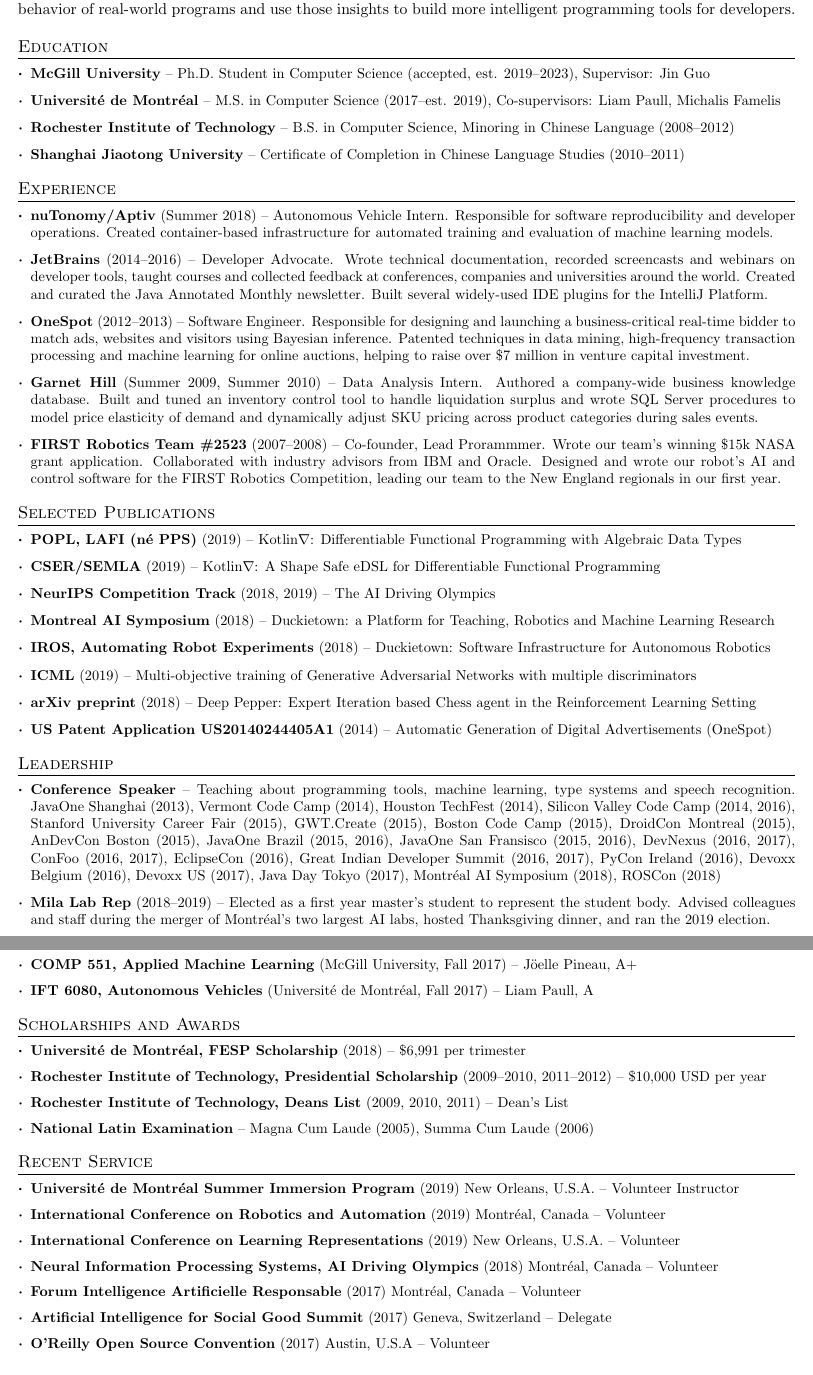
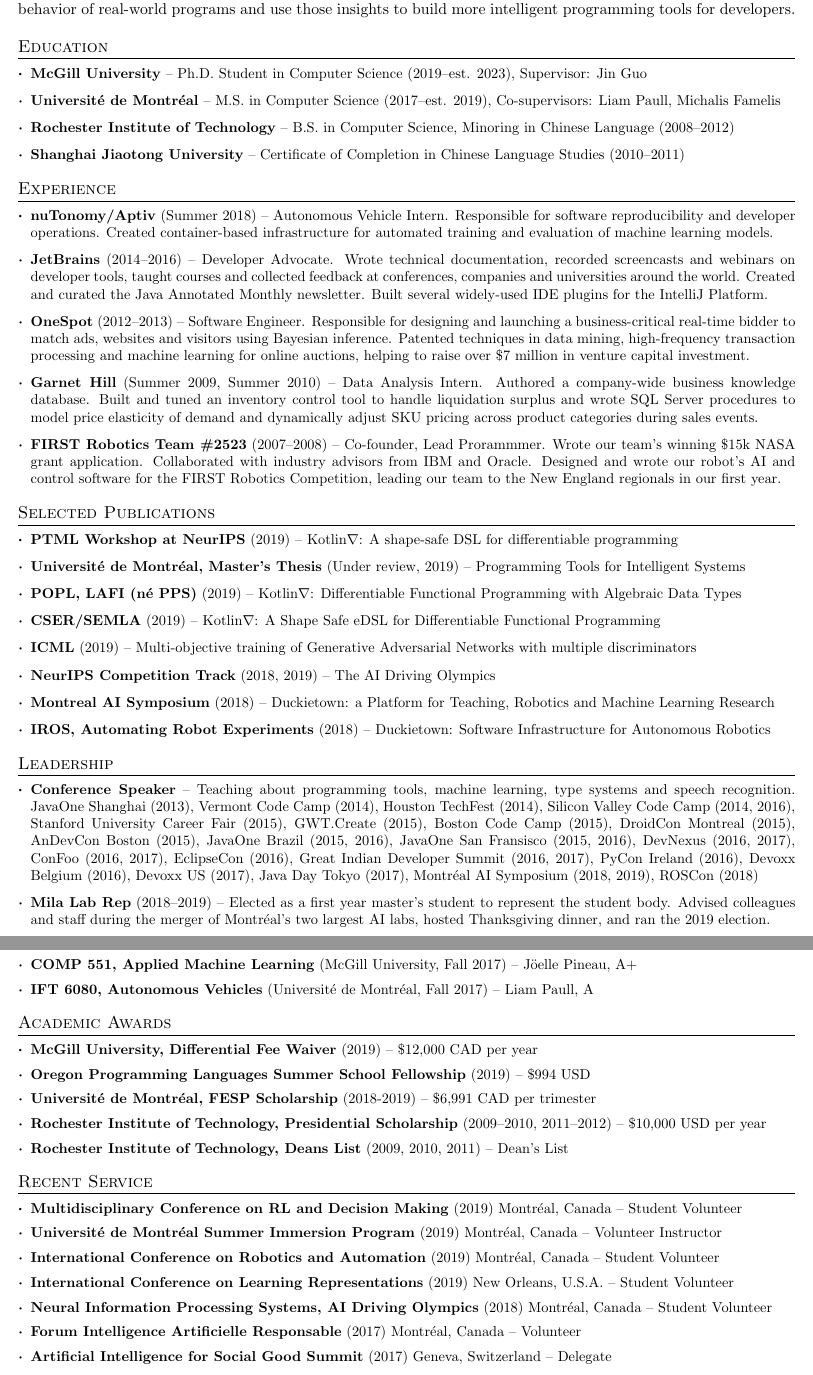
Before and after one commit to breandan/breandan.github.io, a LaTeX CV (latex/cv.tex): two parts of pages 1 and 2 of 2, joined at a grey line, cut so that both start at the same text. Compiled offline with pdfLaTeX.

Commit message:
cv updates

```diff
--- a/latex/cv.tex
+++ b/latex/cv.tex
@@ -84,7 +84,7 @@
 
 \section{Education}
 \resumeSubHeadingListStart
-\resumeSubItem{\href{https://www.cs.mcgill.ca/}{McGill University}}{-- Ph.D. Student in Computer Science (accepted, est. 2019--2023), Supervisor: \href{https://www.cs.mcgill.ca/~jguo/}{Jin Guo}}
+\resumeSubItem{\href{https://www.cs.mcgill.ca/}{McGill University}}{-- Ph.D. Student in Computer Science (2019--est. 2023), Supervisor: \href{https://www.cs.mcgill.ca/~jguo/}{Jin Guo}}
 \resumeSubItem{\href{https://diro.umontreal.ca}{Universit\'e de Montr\'eal}}{-- M.S. in Computer Science (2017--est. 2019), Co-supervisors: \href{http://liampaull.ca/}{Liam Paull}, \href{https://michalis.famelis.info/}{Michalis Famelis}}
 \resumeSubItem{\href{https://www.cs.rit.edu/}{Rochester Institute of Technology}}{-- B.S. in Computer Science, Minoring in Chinese Language (2008--2012)}
 \resumeSubItem{\href{http://isc.sjtu.edu.cn}{Shanghai Jiaotong University}}{-- Certificate of Completion in Chinese Language Studies (2010--2011)}
@@ -102,21 +102,21 @@
 
 \section{Selected Publications}
 \resumeSubHeadingListStart
-%\resumeSubItem{Universit\'e de Montr\'eal, Master's Thesis} {(In Preparation, 2019) -- Programming Tools for Intelligent Systems}
+\resumeSubItem{\href{https://program-transformations.github.io/}{PTML Workshop at NeurIPS}} {(2019) -- \href{https://openreview.net/forum?id=SkluMSZ08H}{Kotlin$\nabla$: A shape-safe DSL for differentiable programming}}
+\resumeSubItem{Universit\'e de Montr\'eal, Master's Thesis} {(Under review, 2019) -- \href{https://github.com/breandan/kotlingrad/blob/master/latex/thesis/thesis.pdf}{Programming Tools for Intelligent Systems}}
 \resumeSubItem{\href{https://popl19.sigplan.org/event/lafi-2019-kotlin-differentiable-functional-programming-with-algebraic-data-types}{POPL, LAFI (n\'e PPS)}} {(2019) -- \href{https://github.com/breandan/kotlingrad}{Kotlin$\nabla$: Differentiable Functional Programming with Algebraic Data Types}}
 \resumeSubItem{\href{https://github.com/breandan/kotlingrad/blob/master/latex/cser/cser_pres.pdf}{CSER/SEMLA}} {(2019) -- \href{https://github.com/breandan/kotlingrad}{Kotlin$\nabla$: A Shape Safe eDSL for Differentiable Functional Programming}}
+\href{https://arxiv.org/abs/1901.08680}{\resumeSubItem{ICML} {(2019) -- Multi-objective training of Generative Adversarial Networks with multiple discriminators}}
 \resumeSubItem{NeurIPS Competition Track} {(\href{https://arxiv.org/abs/1903.02503}{2018}, 2019) -- \href{https://www.duckietown.org/research/ai-driving-olympics}{The AI Driving Olympics}}
 \resumeSubItem{\href{http://montrealaisymposium.com/}{Montreal AI Symposium}} {(2018) -- Duckietown: a Platform for Teaching, Robotics and Machine Learning Research}
 \resumeSubItem{\href{http://www.cs.cmu.edu/~lerrelp/AutomatingRobotExperiments/}{IROS, Automating Robot Experiments}} {(2018) -- Duckietown: Software Infrastructure for Autonomous Robotics}
-\href{https://arxiv.org/abs/1901.08680}{\resumeSubItem{ICML} {(2019) -- Multi-objective training of Generative Adversarial Networks with multiple discriminators}}
-\href{https://arxiv.org/abs/1806.00683}{\resumeSubItem{arXiv preprint} {(2018) -- Deep Pepper: Expert Iteration based Chess agent in the Reinforcement Learning Setting}}
-\href{https://patentimages.storage.googleapis.com/03/e4/38/07fc2e00f8529c/US20140244405A1.pdf}{
-\resumeSubItem{US Patent Application US20140244405A1} {(2014) -- Automatic Generation of Digital Advertisements (OneSpot)}}
+%\href{https://arxiv.org/abs/1806.00683}{\resumeSubItem{arXiv preprint} {(2018) -- Deep Pepper: Expert Iteration based Chess agent in the Reinforcement Learning Setting}}
+%\href{https://patentimages.storage.googleapis.com/03/e4/38/07fc2e00f8529c/US20140244405A1.pdf}{\resumeSubItem{US Patent Application US20140244405A1} {(2014) -- Automatic Generation of Digital Advertisements (OneSpot)}}
 \resumeSubHeadingListEnd
 
 \section{Leadership}
 \resumeSubHeadingListStart
-\resumeSubItem{\href{https://speakerdeck.com/breandan}{Conference Speaker}} {-- Teaching about programming tools, machine learning, type systems and speech recognition. JavaOne Shanghai (2013), Vermont Code Camp (2014), Houston TechFest (2014), Silicon Valley Code Camp (2014, 2016), Stanford University Career Fair (2015), GWT.Create (2015), Boston Code Camp (2015), DroidCon Montreal (2015), AnDevCon Boston (2015), JavaOne Brazil (2015, 2016), JavaOne San Fransisco (2015, 2016), DevNexus (2016, 2017), ConFoo (2016, 2017), EclipseCon (2016), Great Indian Developer Summit (2016, 2017), PyCon Ireland (2016), Devoxx Belgium (2016), Devoxx US (2017), Java Day Tokyo (2017), Montr\'eal AI Symposium (2018), ROSCon (2018)}
+\resumeSubItem{\href{https://speakerdeck.com/breandan}{Conference Speaker}} {-- Teaching about programming tools, machine learning, type systems and speech recognition. JavaOne Shanghai (2013), Vermont Code Camp (2014), Houston TechFest (2014), Silicon Valley Code Camp (2014, 2016), Stanford University Career Fair (2015), GWT.Create (2015), Boston Code Camp (2015), DroidCon Montreal (2015), AnDevCon Boston (2015), JavaOne Brazil (2015, 2016), JavaOne San Fransisco (2015, 2016), DevNexus (2016, 2017), ConFoo (2016, 2017), EclipseCon (2016), Great Indian Developer Summit (2016, 2017), PyCon Ireland (2016), Devoxx Belgium (2016), Devoxx US (2017), Java Day Tokyo (2017), Montr\'eal AI Symposium (2018, 2019), ROSCon (2018)}
 \resumeSubItem{\href{https://mila.quebec/}{Mila Lab Rep}} {(2018--2019) -- Elected as a first year master's student to represent the student body. Advised colleagues and staff during the merger of Montr\'eal's two largest AI labs, hosted Thanksgiving dinner, and ran the 2019 election.}
 \resumeSubItem{\href{https://www.sjtu.edu.cn/}{Shanghai Jiaotong University}} {(2010--2011) -- Student Ambassador. Coordinated extracurricular activities for foreign language students, and helped promote cultural exchange between Chinese and international students in Shanghai.}
 \resumeSubItem{\href{https://www.rit.edu/sg/badminton/}{RIT Badminton}} {-- Student athlete (2008--2010) and President (2011--2012). Recruited talented athletes, organized fundraisers and tournaments, ran weekly practices and lead the expansion of RIT's intercollegiate badminton program.}
@@ -137,25 +137,28 @@
 \resumeSubItem{\href{http://liampaull.ca/courses/duckietown/index.html}{IFT 6080, Autonomous Vehicles}}{(Universit\'e de Montr\'eal, Fall 2017) -- Liam Paull, A}
 \resumeSubHeadingListEnd
 
-\section{Scholarships and Awards}
+\section{Academic Awards}
 \resumeSubHeadingListStart
-\resumeSubItem{Universit\'e de Montr\'eal, FESP Scholarship}{(2018) -- \$6,991 per trimester}
+\resumeSubItem{McGill University, Differential Fee Waiver}{(2019) -- \$12,000 CAD per year}
+\resumeSubItem{Oregon Programming Languages Summer School Fellowship}{(2019) -- \$994 USD}
+\resumeSubItem{Universit\'e de Montr\'eal, FESP Scholarship}{(2018-2019) -- \$6,991 CAD per trimester}
 \resumeSubItem{Rochester Institute of Technology, Presidential Scholarship}{(2009--2010, 2011--2012) -- \$10,000 USD per year}
 \resumeSubItem{Rochester Institute of Technology, Deans List}{(2009, 2010, 2011) -- Dean's List}
 %\resumeSubItem{St. Johnsbury Academy}{(2004--2008) -- Honor Roll}
-\resumeSubItem{\href{https://www.nle.org/}{National Latin Examination}}{-- Magna Cum Laude (2005), Summa Cum Laude (2006)}
+%\resumeSubItem{\href{https://www.nle.org/}{National Latin Examination}}{-- Magna Cum Laude (2005), Summa Cum Laude (2006)}
 \resumeSubHeadingListEnd
 
 \section{Recent Service}
 \resumeSubHeadingListStart
-\resumeSubItem{Universit\'e de Montr\'eal Summer Immersion Program}{(2019) New Orleans, U.S.A. -- Volunteer Instructor}
-\resumeSubItem{International Conference on Robotics and Automation}{(2019)  Montr\'eal, Canada -- Volunteer}
-\resumeSubItem{International Conference on Learning Representations}{(2019) New Orleans, U.S.A. -- Volunteer}
-\resumeSubItem{Neural Information Processing Systems, AI Driving Olympics}{(2018) Montr\'eal, Canada -- Volunteer}
+\resumeSubItem{Multidisciplinary Conference on RL and Decision Making}{(2019) Montr\'eal, Canada -- Student Volunteer}
+\resumeSubItem{Universit\'e de Montr\'eal Summer Immersion Program}{(2019) Montr\'eal, Canada -- Volunteer Instructor}
+\resumeSubItem{International Conference on Robotics and Automation}{(2019)  Montr\'eal, Canada -- Student Volunteer}
+\resumeSubItem{International Conference on Learning Representations}{(2019) New Orleans, U.S.A. -- Student Volunteer}
+\resumeSubItem{Neural Information Processing Systems, AI Driving Olympics}{(2018) Montr\'eal, Canada -- Student Volunteer}
 %\resumeSubItem{ReWork Deep Learning Summit}{(2017) Montr\'eal, Canada -- Volunteer Scribe}
 \resumeSubItem{Forum Intelligence Artificielle Responsable}{(2017) Montr\'eal, Canada -- Volunteer}
 \resumeSubItem{Artificial Intelligence for Social Good Summit}{(2017) Geneva, Switzerland -- Delegate}
-\resumeSubItem{O'Reilly Open Source Convention}{(2017) Austin, U.S.A -- Volunteer}
+%\resumeSubItem{O'Reilly Open Source Convention}{(2017) Austin, U.S.A -- Volunteer}
 \resumeSubHeadingListEnd
 
 
```
Also changed, not shown: 1 other file.
